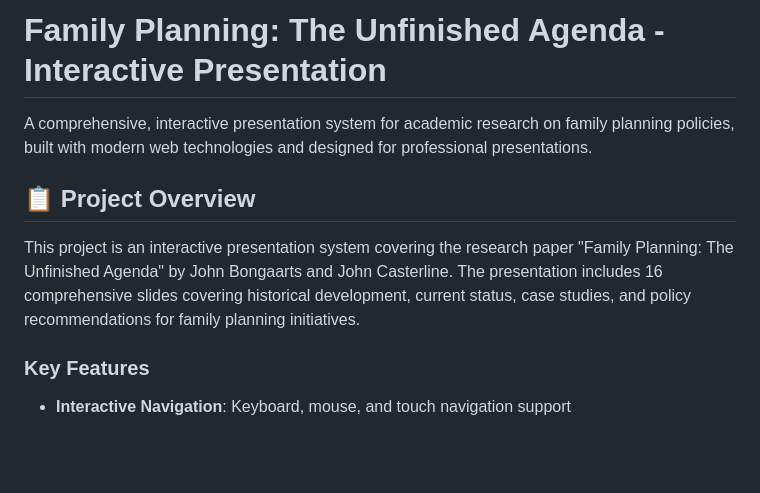
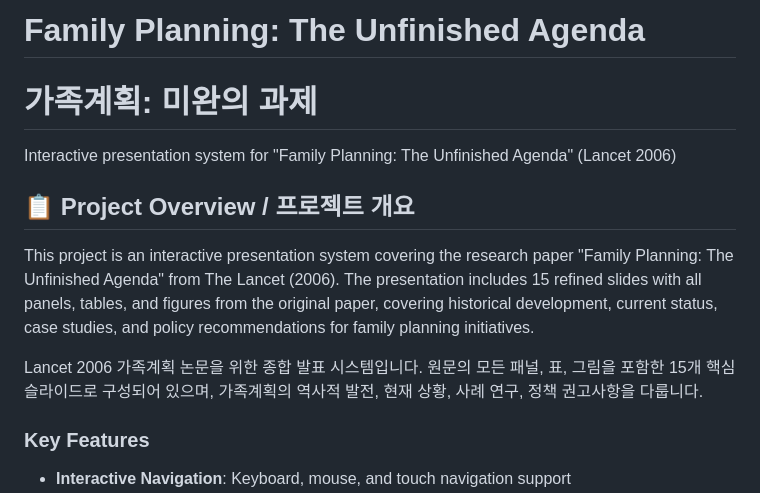
Before and after one commit to 01chungee10snu/FamilyPlanning, a Markdown page: README.md, the part around the change. Drawn GitHub-style; blank space fills up the shorter version.

Commit message:
docs: Update README with Korean translation and project details

```diff
--- a/README.md
+++ b/README.md
@@ -1,10 +1,13 @@
-# Family Planning: The Unfinished Agenda - Interactive Presentation
+# Family Planning: The Unfinished Agenda
+# 가족계획: 미완의 과제
 
-A comprehensive, interactive presentation system for academic research on family planning policies, built with modern web technologies and designed for professional presentations.
+Interactive presentation system for "Family Planning: The Unfinished Agenda" (Lancet 2006)
 
-## 📋 Project Overview
+## 📋 Project Overview / 프로젝트 개요
 
-This project is an interactive presentation system covering the research paper "Family Planning: The Unfinished Agenda" by John Bongaarts and John Casterline. The presentation includes 16 comprehensive slides covering historical development, current status, case studies, and policy recommendations for family planning initiatives.
+This project is an interactive presentation system covering the research paper "Family Planning: The Unfinished Agenda" from The Lancet (2006). The presentation includes 15 refined slides with all panels, tables, and figures from the original paper, covering historical development, current status, case studies, and policy recommendations for family planning initiatives.
+
+Lancet 2006 가족계획 논문을 위한 종합 발표 시스템입니다. 원문의 모든 패널, 표, 그림을 포함한 15개 핵심 슬라이드로 구성되어 있으며, 가족계획의 역사적 발전, 현재 상황, 사례 연구, 정책 권고사항을 다룹니다.
 
 ### Key Features
 
```
